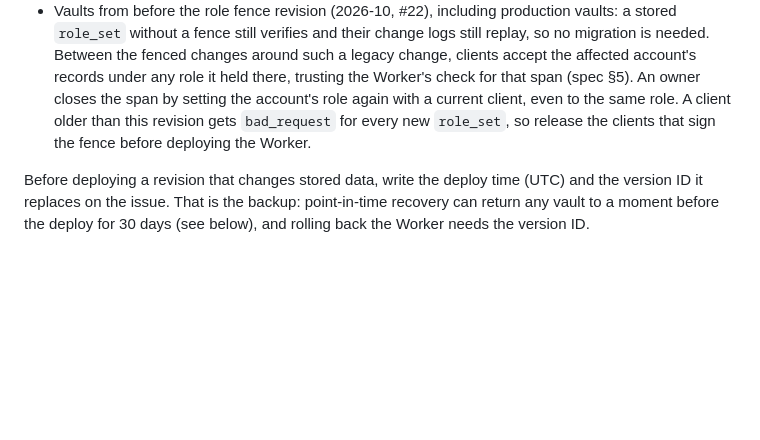
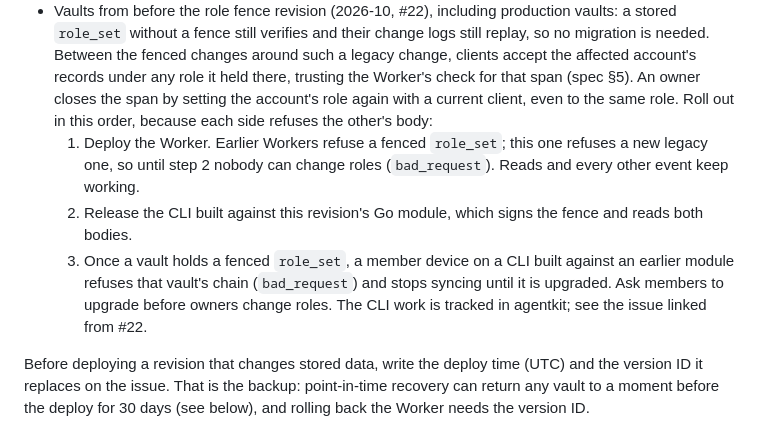
Before and after one commit to bestagentkits/ak-vault, a Markdown page: docs/operations/runbooks.md, the part around the change. Drawn GitHub-style; blank space fills up the shorter version.

Commit message:
docs: order the role fence rollout and state the old-client refusal

```diff
--- a/docs/operations/runbooks.md
+++ b/docs/operations/runbooks.md
@@ -381,8 +381,16 @@ stale vault shows up depends on the revision:
   legacy change, clients accept the affected account's records under any role it held
   there, trusting the Worker's check for that span (spec §5). An owner closes the
   span by setting the account's role again with a current client, even to the same
-  role. A client older than this revision gets `bad_request` for every new
-  `role_set`, so release the clients that sign the fence before deploying the Worker.
+  role. Roll out in this order, because each side refuses the other's body:
+  1. Deploy the Worker. Earlier Workers refuse a fenced `role_set`; this one refuses
+     a new legacy one, so until step 2 nobody can change roles (`bad_request`).
+     Reads and every other event keep working.
+  2. Release the CLI built against this revision's Go module, which signs the fence
+     and reads both bodies.
+  3. Once a vault holds a fenced `role_set`, a member device on a CLI built against
+     an earlier module refuses that vault's chain (`bad_request`) and stops syncing
+     until it is upgraded. Ask members to upgrade before owners change roles.
+  The CLI work is tracked in agentkit; see the issue linked from #22.
 
 Before deploying a revision that changes stored data, write the deploy time (UTC)
 and the version ID it replaces on the issue. That is the backup: point-in-time
```
Also changed, not shown: docs/security/threat-model.md (+3 -1 lines), 1 other file.
